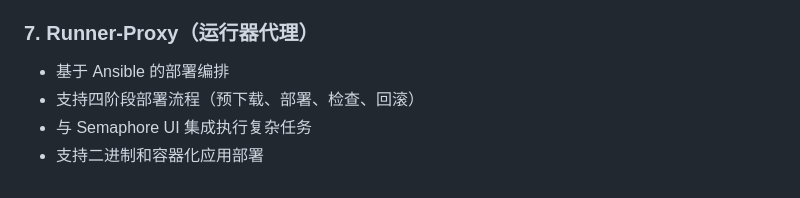
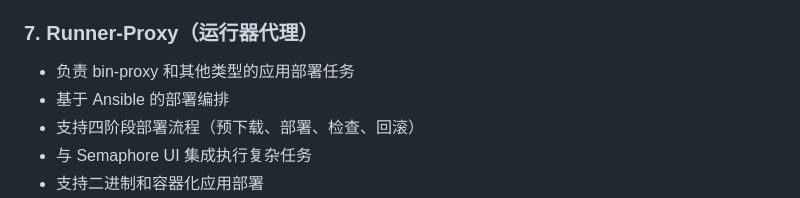
Before and after one commit to felix-001/qnHackathon, a Markdown page: README.md, the part around the change. GitHub-like rendering.

Commit message:
feat: 添加 Runner-Proxy 部署任务说明

```diff
--- a/README.md
+++ b/README.md
@@ -111,6 +111,7 @@
 
 ### 7. Runner-Proxy（运行器代理）
 
+- 负责 bin-proxy 和其他类型的应用部署任务
 - 基于 Ansible 的部署编排
 - 支持四阶段部署流程（预下载、部署、检查、回滚）
 - 与 Semaphore UI 集成执行复杂任务
```
